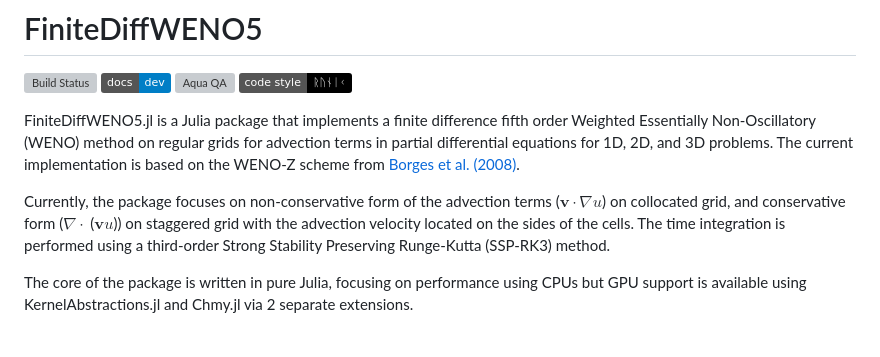
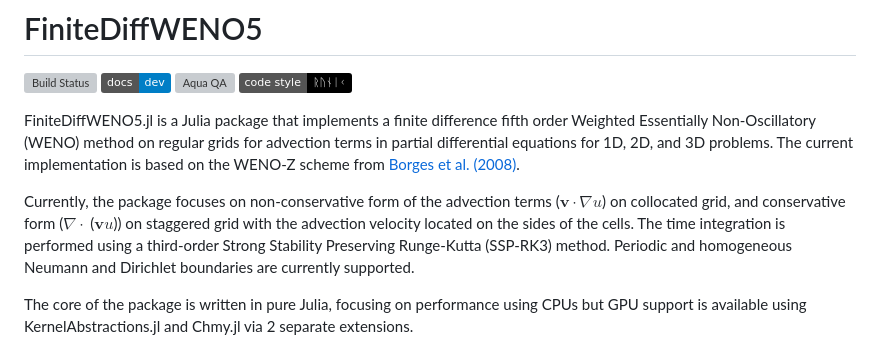
Before and after one commit to Iddingsite/FiniteDiffWENO5.jl, a Markdown page: README.md, the part around the change. Drawn GitHub-style; badges without logos; grey boxes are pictures that could not be loaded.

Commit message:
Update README to include boundary conditions support
Added support for periodic and boundary conditions in the README.

```diff
--- a/README.md
+++ b/README.md
@@ -10,7 +10,7 @@
 
 FiniteDiffWENO5.jl is a Julia package that implements a finite difference fifth order Weighted Essentially Non-Oscillatory (WENO) method on regular grids for advection terms in partial differential equations for 1D, 2D, and 3D problems. The current implementation is based on the WENO-Z scheme from [Borges et al. (2008)](10.1016/j.jcp.2007.11.038).
 
-Currently, the package focuses on non-conservative form of the advection terms ($\mathbf{v} \cdot \nabla u$) on collocated grid, and conservative form ($\nabla \cdot$ ($\mathbf{v} u$)) on staggered grid with the advection velocity located on the sides of the cells. The time integration is performed using a third-order Strong Stability Preserving Runge-Kutta (SSP-RK3) method.
+Currently, the package focuses on non-conservative form of the advection terms ($\mathbf{v} \cdot \nabla u$) on collocated grid, and conservative form ($\nabla \cdot$ ($\mathbf{v} u$)) on staggered grid with the advection velocity located on the sides of the cells. The time integration is performed using a third-order Strong Stability Preserving Runge-Kutta (SSP-RK3) method. Periodic and homogeneous Neumann and Dirichlet boundaries are currently supported.
 
 The core of the package is written in pure Julia, focusing on performance using CPUs but GPU support is available using KernelAbstractions.jl and Chmy.jl via 2 separate extensions.
 
```
